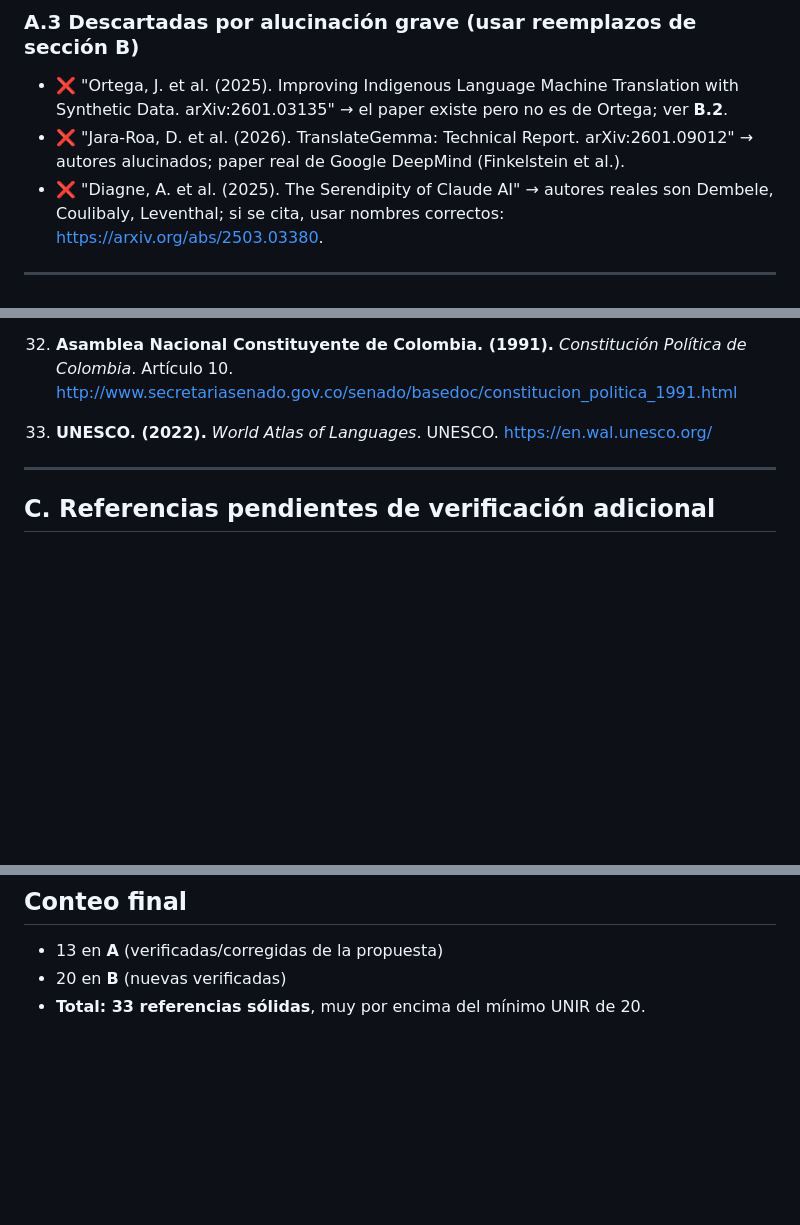
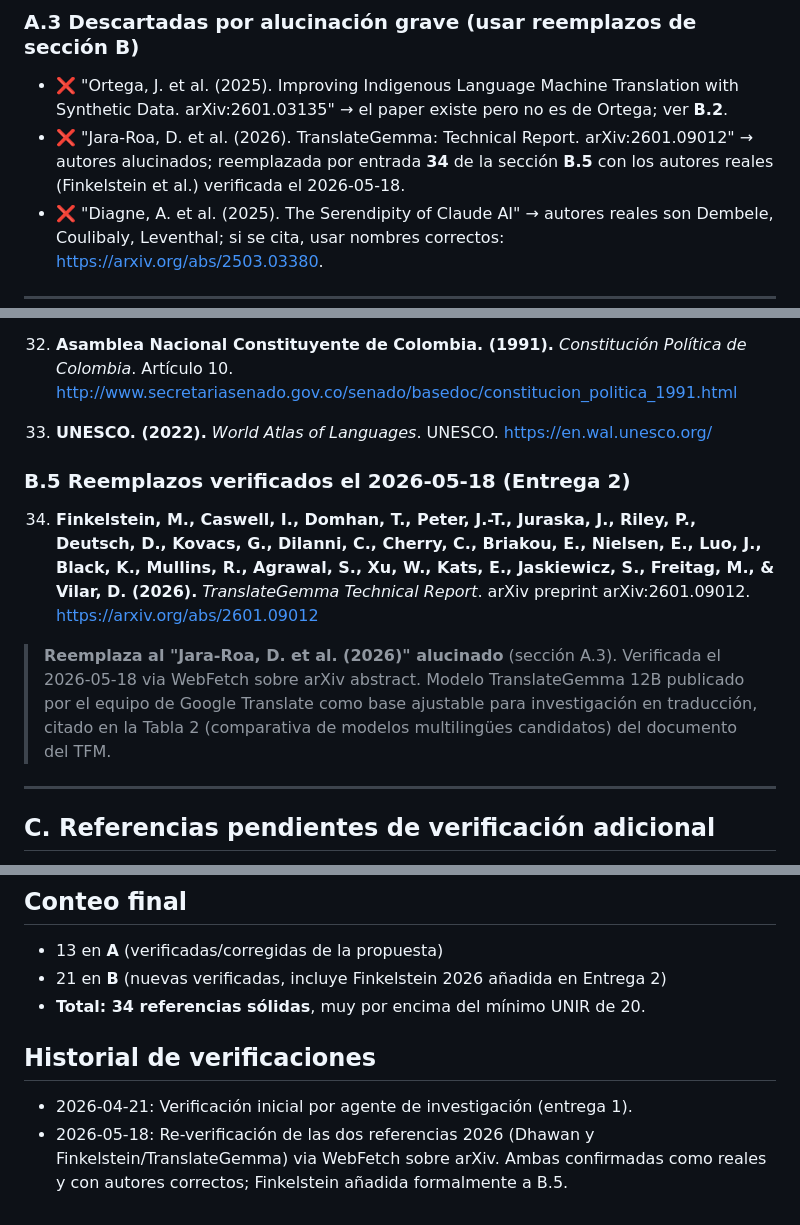
Before and after one commit to Purakuna/tfm-inga-traduccion, a Markdown page: bibliografia/refs_verificadas.md, 3 parts joined by grey strips. Rendered like a GitHub page; blank space fills up the shorter version.

Commit message:
bib(entrega2): verificar refs 2026 Dhawan y Finkelstein/TranslateGemma
Re-verificadas via WebFetch sobre arXiv el 2026-05-18:
- Dhawan et al. (2026) arXiv 2601.03135: existe, autores correctos (ya estaba en B.2 #19).
- Finkelstein et al. (2026) TranslateGemma arXiv 2601.09012: existe, autores correctos.
  Anadida formalmente como entrada #34 en nueva seccion B.5; la mencion en la
  Tabla 2 del PDF de Entrega 1 ya usaba los autores correctos pero la ref no
  estaba todavia en este archivo. Conteo total: 33 -> 34 referencias verificadas.

```diff
--- a/bibliografia/refs_verificadas.md
+++ b/bibliografia/refs_verificadas.md
@@ -43,7 +43,7 @@
 ### A.3 Descartadas por alucinación grave (usar reemplazos de sección B)
 
 - ❌ "Ortega, J. et al. (2025). Improving Indigenous Language Machine Translation with Synthetic Data. arXiv:2601.03135" → el paper existe pero no es de Ortega; ver **B.2**.
-- ❌ "Jara-Roa, D. et al. (2026). TranslateGemma: Technical Report. arXiv:2601.09012" → autores alucinados; paper real de Google DeepMind (Finkelstein et al.).
+- ❌ "Jara-Roa, D. et al. (2026). TranslateGemma: Technical Report. arXiv:2601.09012" → autores alucinados; reemplazada por entrada **34** de la sección **B.5** con los autores reales (Finkelstein et al.) verificada el 2026-05-18.
 - ❌ "Diagne, A. et al. (2025). The Serendipity of Claude AI" → autores reales son Dembele, Coulibaly, Leventhal; si se cita, usar nombres correctos: https://arxiv.org/abs/2503.03380.
 
 ---
@@ -112,6 +112,11 @@
 
 33. **UNESCO. (2022).** *World Atlas of Languages*. UNESCO. https://en.wal.unesco.org/
 
+### B.5 Reemplazos verificados el 2026-05-18 (Entrega 2)
+
+34. **Finkelstein, M., Caswell, I., Domhan, T., Peter, J.-T., Juraska, J., Riley, P., Deutsch, D., Kovacs, G., Dilanni, C., Cherry, C., Briakou, E., Nielsen, E., Luo, J., Black, K., Mullins, R., Agrawal, S., Xu, W., Kats, E., Jaskiewicz, S., Freitag, M., & Vilar, D. (2026).** *TranslateGemma Technical Report*. arXiv preprint arXiv:2601.09012. https://arxiv.org/abs/2601.09012
+ > **Reemplaza al "Jara-Roa, D. et al. (2026)" alucinado** (sección A.3). Verificada el 2026-05-18 via WebFetch sobre arXiv abstract. Modelo TranslateGemma 12B publicado por el equipo de Google Translate como base ajustable para investigación en traducción, citado en la Tabla 2 (comparativa de modelos multilingües candidatos) del documento del TFM.
+
 ---
 
 ## C. Referencias pendientes de verificación adicional
@@ -124,5 +129,10 @@
 ## Conteo final
 
 - 13 en **A** (verificadas/corregidas de la propuesta)
-- 20 en **B** (nuevas verificadas)
-- **Total: 33 referencias sólidas**, muy por encima del mínimo UNIR de 20.
+- 21 en **B** (nuevas verificadas, incluye Finkelstein 2026 añadida en Entrega 2)
+- **Total: 34 referencias sólidas**, muy por encima del mínimo UNIR de 20.
+
+## Historial de verificaciones
+
+- 2026-04-21: Verificación inicial por agente de investigación (entrega 1).
+- 2026-05-18: Re-verificación de las dos referencias 2026 (Dhawan y Finkelstein/TranslateGemma) via WebFetch sobre arXiv. Ambas confirmadas como reales y con autores correctos; Finkelstein añadida formalmente a B.5.
```
